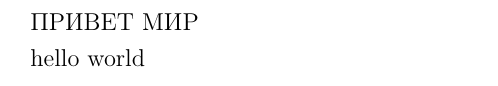
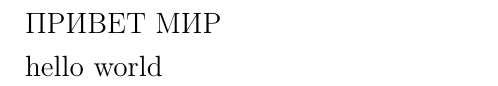
Before and after one commit to Manakhov/stepik-latex, a LaTeX document (document.tex): part of the page, cut so that both start at the same text. Compiled offline with pdfLaTeX.

Commit message:
include 14bp

```diff
--- a/document.tex
+++ b/document.tex
@@ -1,6 +1,8 @@
-\documentclass[12pt,a4paper]{article}
+\documentclass[fontsize=14bp,a4paper]{article}
 
 \usepackage[left=2.50cm, right=2.00cm, top=2.00cm, bottom=2.00cm]{geometry}
+
+\usepackage{scrextend}
 
 \usepackage[utf8]{inputenc}
 \usepackage[T2A]{fontenc}
```
